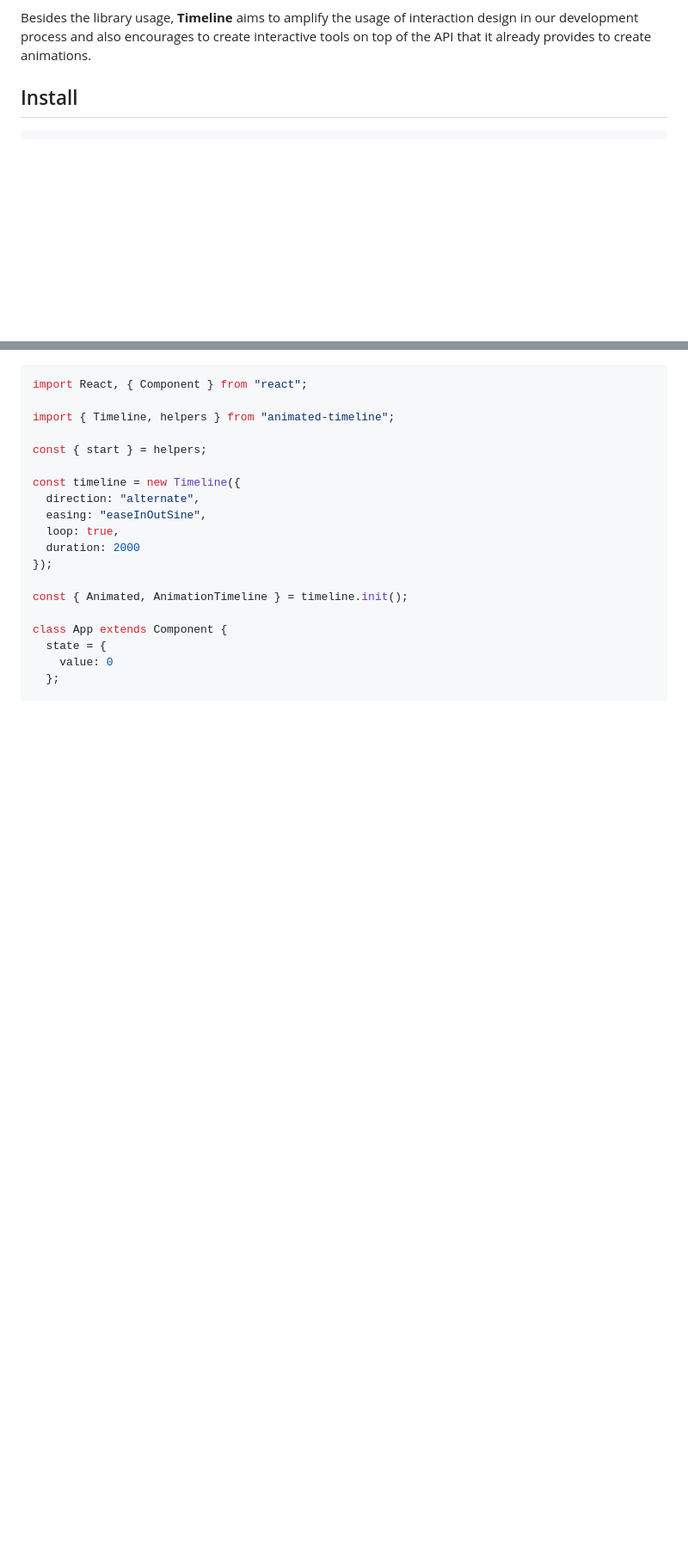
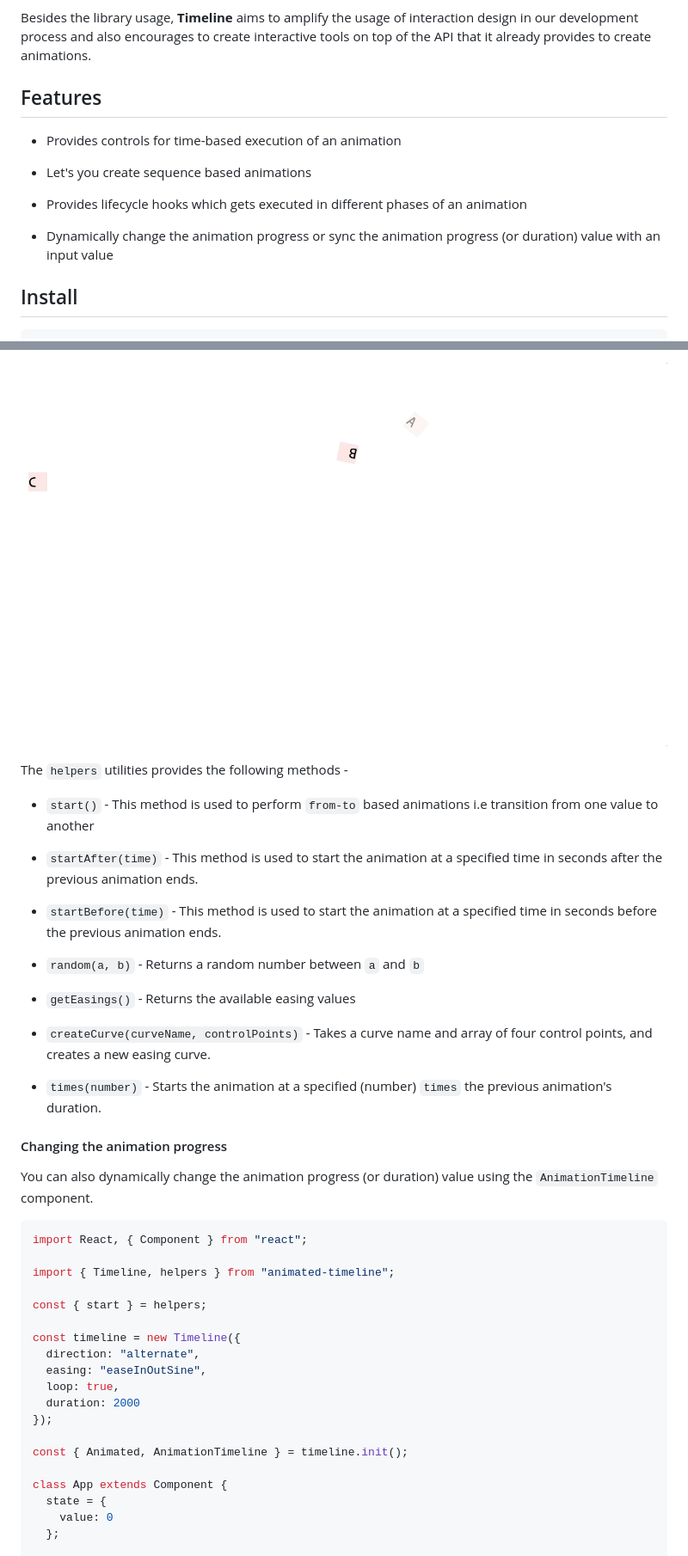
Before and after one commit to nitin42/Animated-Timeline, a Markdown page: README.md, 2 parts joined by grey strips. Shown: that part at 86% size. Rendered like a GitHub page; pictures changed too: media/basic-7.gif (added); blank space fills up the shorter version.

````diff
--- a/README.md
+++ b/README.md
@@ -43,6 +43,16 @@ Along with `start` and `stop` methods it also provides -
 It also provides lifecycle hooks that gets executed during different phases of an animation. Read more [here]()
 
 Besides the library usage, **Timeline** aims to amplify the usage of interaction design in our development process and also encourages to create interactive tools on top of the API that it already provides to create animations.
+
+## Features
+
+* Provides controls for time-based execution of an animation
+
+* Let's you create sequence based animations
+
+* Provides lifecycle hooks which gets executed in different phases of an animation
+
+* Dynamically change the animation progress or sync the animation progress (or duration) value with an input value
 
 ## Install
 
@@ -340,3 +436,26 @@ class App extends Component {
+<p align="center">
+  <img src="./media/basic-7.gif">
+</p>
+
+The `helpers` utilities provides the following methods -
+
+* `start()` - This method is used to perform `from-to` based animations i.e transition from one value to another
+
+* `startAfter(time)` - This method is used to start the animation at a specified time in seconds after the previous animation ends.
+
+* `startBefore(time)` - This method is used to start the animation at a specified time in seconds before the previous animation ends.
+
+* `random(a, b)` - Returns a random number between `a` and `b`
+
+* `getEasings()` - Returns the available easing values
+
+* `createCurve(curveName, controlPoints)` - Takes a curve name and array of four control points, and creates a new easing curve.
+
+* `times(number)` - Starts the animation at a specified (number) `times` the previous animation's duration.
+
+#### Changing the animation progress
+
+You can also dynamically change the animation progress (or duration) value using the `AnimationTimeline` component.
 
 ```js
 import React, { Component } from "react";
````
Also changed, not shown: other parts of README.md (+119 -99 lines), 5 other files.
